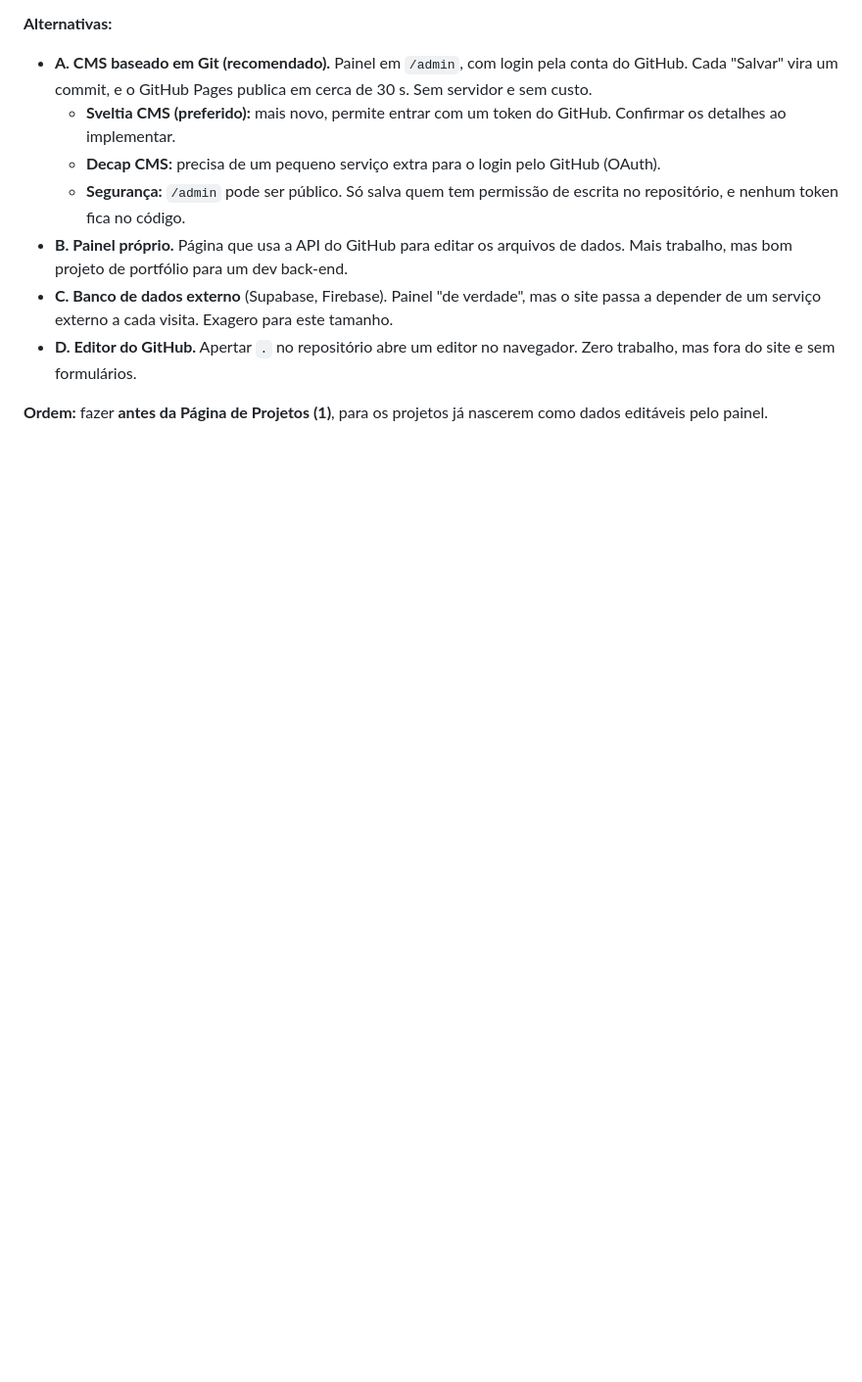
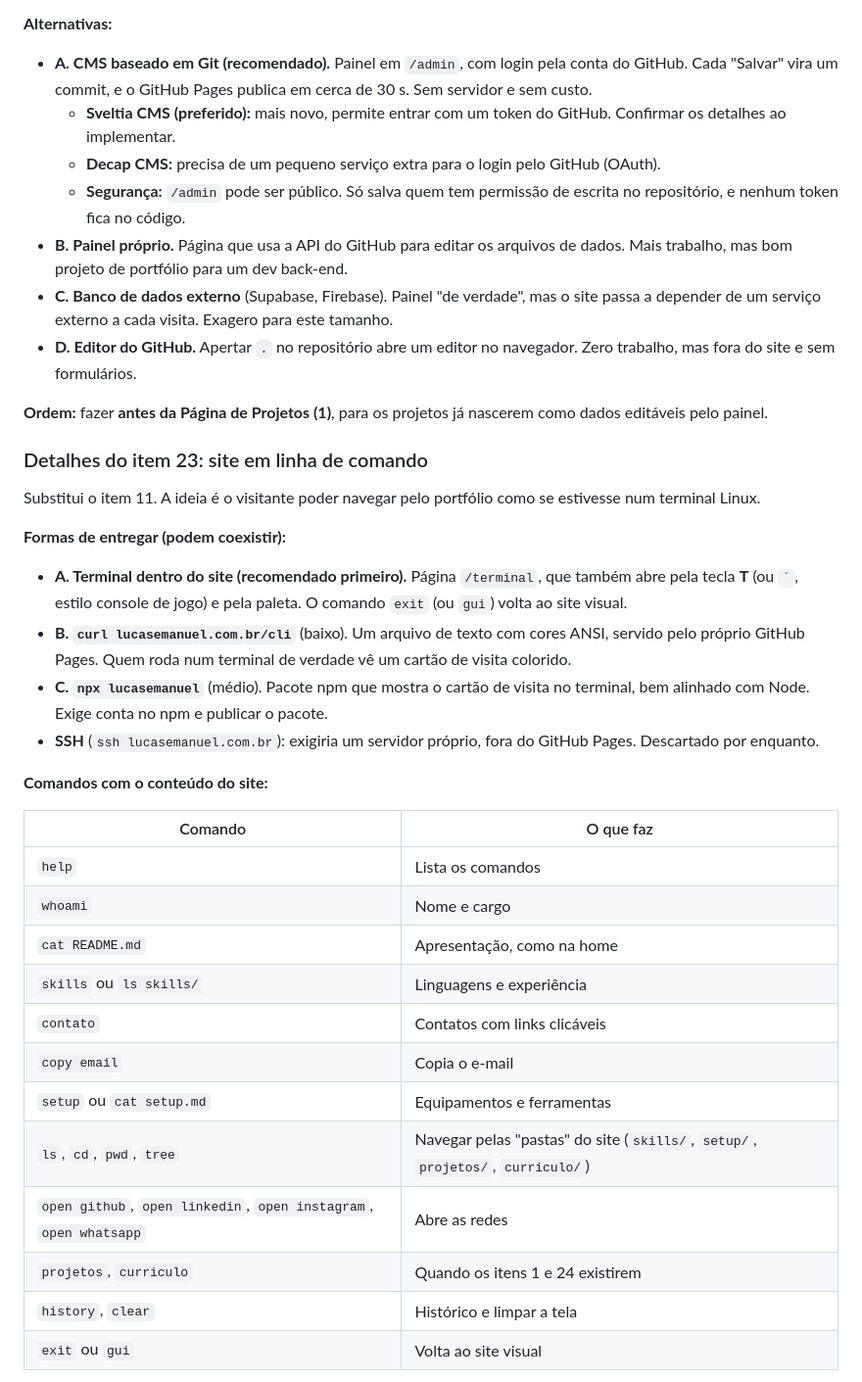
Before and after one commit to LucasE616/lucasemanuel.com.br, a Markdown page: ROADMAP.md, the part around one of its changes. Shown at 98% size. GitHub-like rendering; blank space fills up the shorter version.

```diff
--- a/ROADMAP.md
+++ b/ROADMAP.md
@@ -65,3 +67,31 @@ Status: ⬜ a fazer · 🟡 em andamento · ✅ feito
 
 **Ordem:** fazer **antes da Página de Projetos (1)**, para os projetos já nascerem como dados editáveis pelo painel.
 
+### Detalhes do item 23: site em linha de comando
+
+Substitui o item 11. A ideia é o visitante poder navegar pelo portfólio como se estivesse num terminal Linux.
+
+**Formas de entregar (podem coexistir):**
+
+- **A. Terminal dentro do site (recomendado primeiro).** Página `/terminal`, que também abre pela tecla **T** (ou `` ` ``, estilo console de jogo) e pela paleta. O comando `exit` (ou `gui`) volta ao site visual.
+- **B. `curl lucasemanuel.com.br/cli`** (baixo). Um arquivo de texto com cores ANSI, servido pelo próprio GitHub Pages. Quem roda num terminal de verdade vê um cartão de visita colorido.
+- **C. `npx lucasemanuel`** (médio). Pacote npm que mostra o cartão de visita no terminal, bem alinhado com Node. Exige conta no npm e publicar o pacote.
+- **SSH** (`ssh lucasemanuel.com.br`): exigiria um servidor próprio, fora do GitHub Pages. Descartado por enquanto.
+
+**Comandos com o conteúdo do site:**
+
+| Comando | O que faz |
+|---|---|
+| `help` | Lista os comandos |
+| `whoami` | Nome e cargo |
+| `cat README.md` | Apresentação, como na home |
+| `skills` ou `ls skills/` | Linguagens e experiência |
+| `contato` | Contatos com links clicáveis |
+| `copy email` | Copia o e-mail |
+| `setup` ou `cat setup.md` | Equipamentos e ferramentas |
+| `ls`, `cd`, `pwd`, `tree` | Navegar pelas "pastas" do site (`skills/`, `setup/`, `projetos/`, `curriculo/`) |
+| `open github`, `open linkedin`, `open instagram`, `open whatsapp` | Abre as redes |
+| `projetos`, `curriculo` | Quando os itens 1 e 24 existirem |
+| `history`, `clear` | Histórico e limpar a tela |
+| `exit` ou `gui` | Volta ao site visual |
+
```
Also changed, not shown: other parts of ROADMAP.md (+77 -6 lines), CLAUDE.md (+1 -1 lines).
